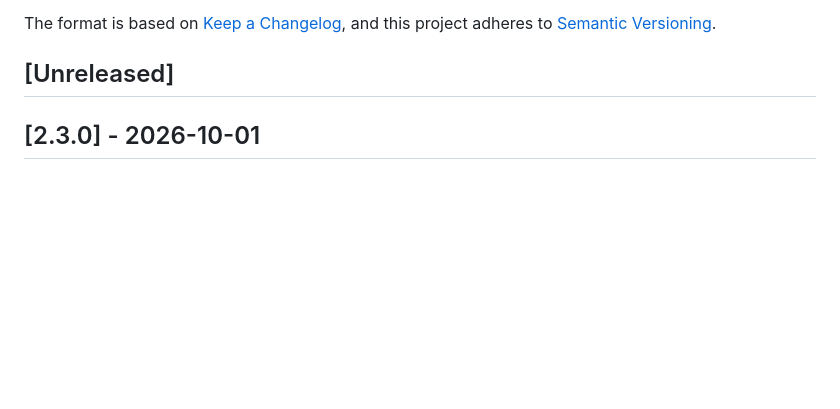
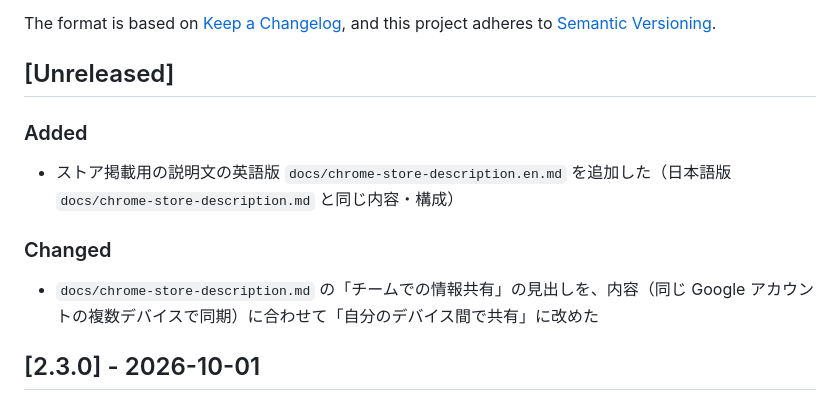
Before and after one commit to maepon/jumpmark-dock, a Markdown page: CHANGELOG.md, the part around the change. GitHub-like rendering; blank space fills up the shorter version.

```diff
--- a/CHANGELOG.md
+++ b/CHANGELOG.md
@@ -6,6 +6,14 @@ The format is based on [Keep a Changelog](https://keepachangelog.com/en/1.0.0/),
 and this project adheres to [Semantic Versioning](https://semver.org/spec/v2.0.0.html).
 
 ## [Unreleased]
+
+### Added
+
+- ストア掲載用の説明文の英語版 `docs/chrome-store-description.en.md` を追加した（日本語版 `docs/chrome-store-description.md` と同じ内容・構成）
+
+### Changed
+
+- `docs/chrome-store-description.md` の「チームでの情報共有」の見出しを、内容（同じ Google アカウントの複数デバイスで同期）に合わせて「自分のデバイス間で共有」に改めた
 
 ## [2.3.0] - 2026-10-01
 
```
Also changed, not shown: docs/chrome-store-description.en.md (added, +132 -0 lines), docs/chrome-store-description.md (+3 -1 lines).
